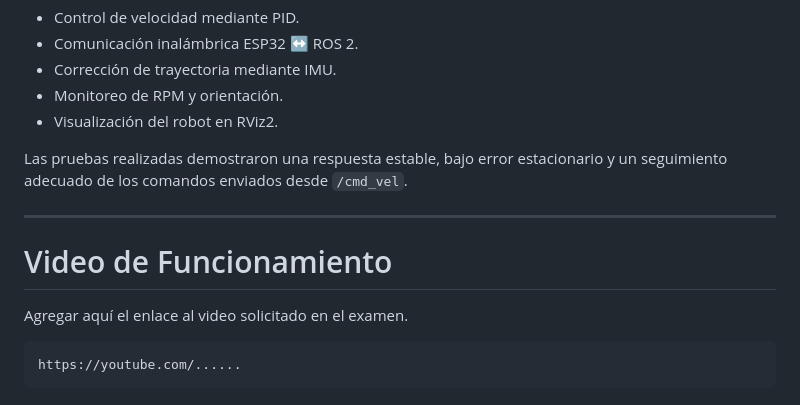
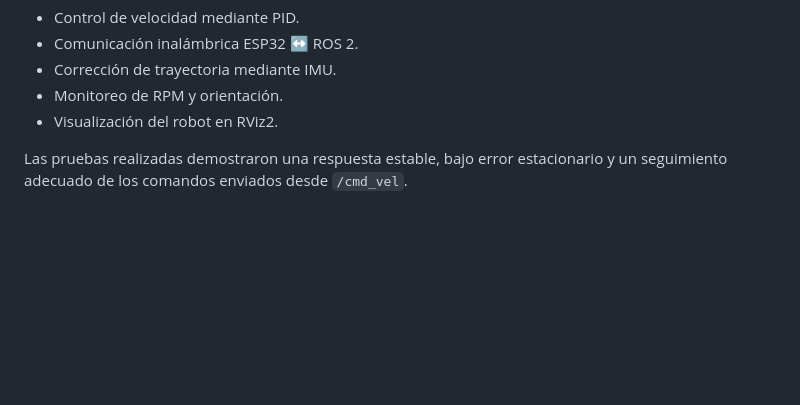
Before and after one commit to FrMiMoAl/2do-parcdial-Robotica, a Markdown page: Ejer_1/README.md, the part around the change. Drawn GitHub-style; blank space fills up the shorter version.

````diff
--- a/Ejer_1/README.md
+++ b/Ejer_1/README.md
@@ -235,13 +235,3 @@ Se logró implementar un robot diferencial físico integrado con ROS 2 mediante
 * Visualización del robot en RViz2.
 
 Las pruebas realizadas demostraron una respuesta estable, bajo error estacionario y un seguimiento adecuado de los comandos enviados desde `/cmd_vel`.
-
----
-
-# Video de Funcionamiento
-
-Agregar aquí el enlace al video solicitado en el examen.
-
-```text
-https://youtube.com/......
-```
````
